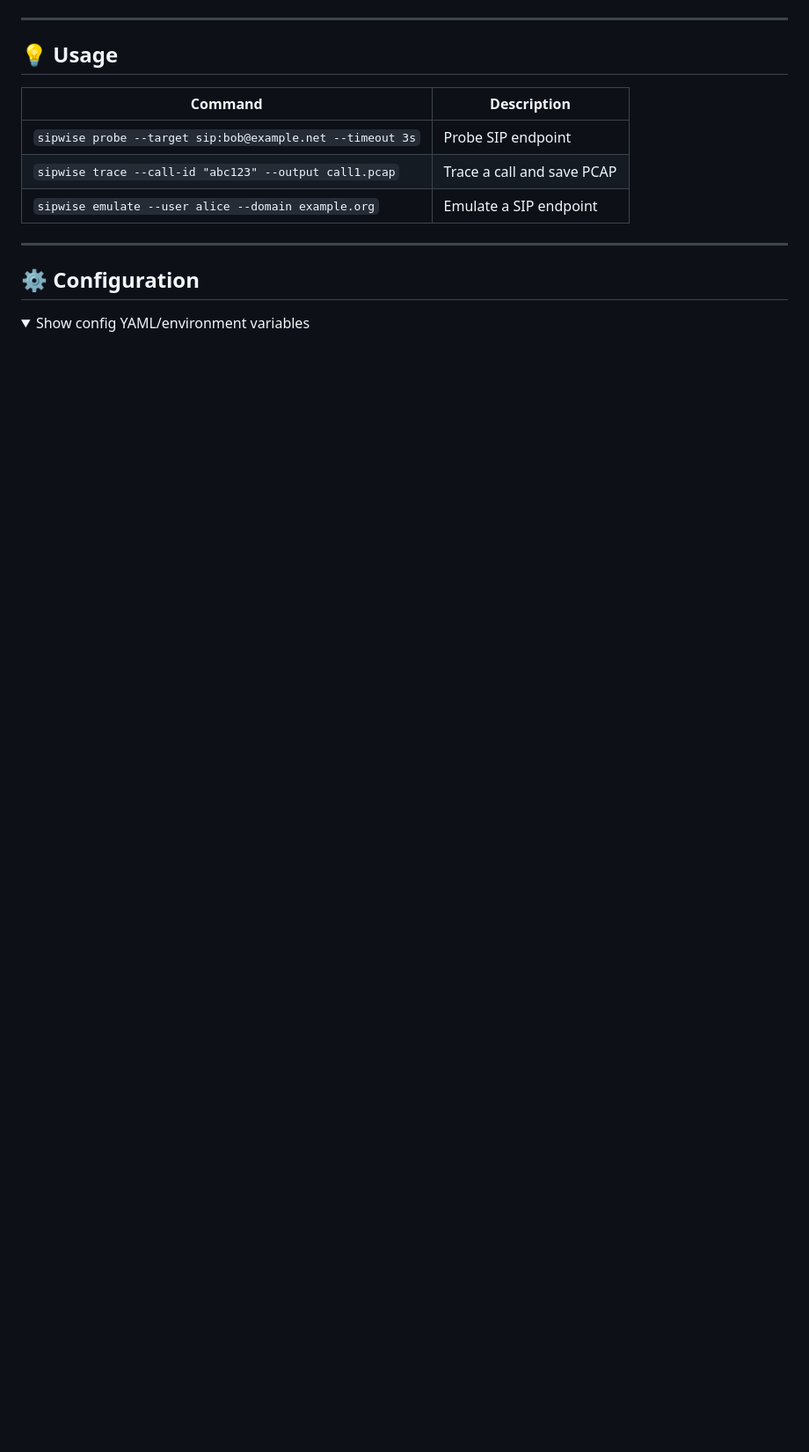
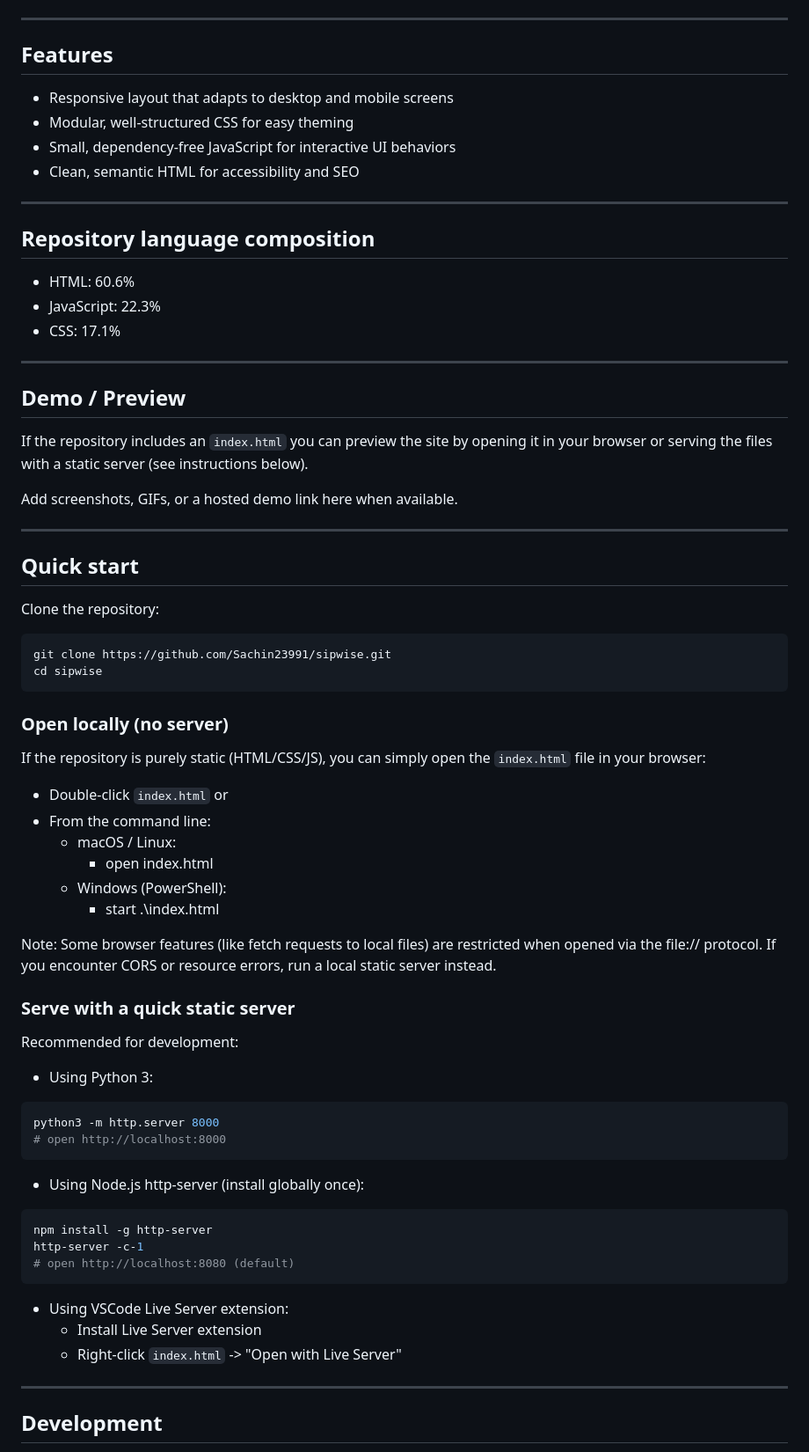
Before and after one commit to Sachin23991/sipwise, a Markdown page: README.md, the part around one of its changes. Shown at 88% size. Drawn GitHub-style; folded sections open; blank space fills up the shorter version.

````diff
--- a/README.md
+++ b/README.md
@@ -131,17 +46,77 @@
 
 ---
 
-## 💡 Usage
+## Features
 
-| Command | Description |
-|---|---|
-| `sipwise probe --target sip:bob@example.net --timeout 3s` | Probe SIP endpoint |
-| `sipwise trace --call-id "abc123" --output call1.pcap` | Trace a call and save PCAP |
-| `sipwise emulate --user alice --domain example.org` | Emulate a SIP endpoint |
+- Responsive layout that adapts to desktop and mobile screens
+- Modular, well-structured CSS for easy theming
+- Small, dependency-free JavaScript for interactive UI behaviors
+- Clean, semantic HTML for accessibility and SEO
 
 ---
 
-## ⚙️ Configuration
+## Repository language composition
 
-<details>
-<summary>Show config YAML/environment variables</summary>
+- HTML: 60.6%
+- JavaScript: 22.3%
+- CSS: 17.1%
+
+---
+
+## Demo / Preview
+
+If the repository includes an `index.html` you can preview the site by opening it in your browser or serving the files with a static server (see instructions below).
+
+Add screenshots, GIFs, or a hosted demo link here when available.
+
+---
+
+## Quick start
+
+Clone the repository:
+
+```bash
+git clone https://github.com/Sachin23991/sipwise.git
+cd sipwise
+```
+
+### Open locally (no server)
+
+If the repository is purely static (HTML/CSS/JS), you can simply open the `index.html` file in your browser:
+
+- Double-click `index.html` or
+- From the command line:
+  - macOS / Linux:
+    - open index.html
+  - Windows (PowerShell):
+    - start .\index.html
+
+Note: Some browser features (like fetch requests to local files) are restricted when opened via the file:// protocol. If you encounter CORS or resource errors, run a local static server instead.
+
+### Serve with a quick static server
+
+Recommended for development:
+
+- Using Python 3:
+
+```bash
+python3 -m http.server 8000
+# open http://localhost:8000
+```
+
+- Using Node.js http-server (install globally once):
+
+```bash
+npm install -g http-server
+http-server -c-1
+# open http://localhost:8080 (default)
+```
+
+- Using VSCode Live Server extension:
+  - Install Live Server extension
+  - Right-click `index.html` -> "Open with Live Server"
+
+---
+
+## Development
+
````
Also changed, not shown: other parts of README.md (+113 -115 lines).
